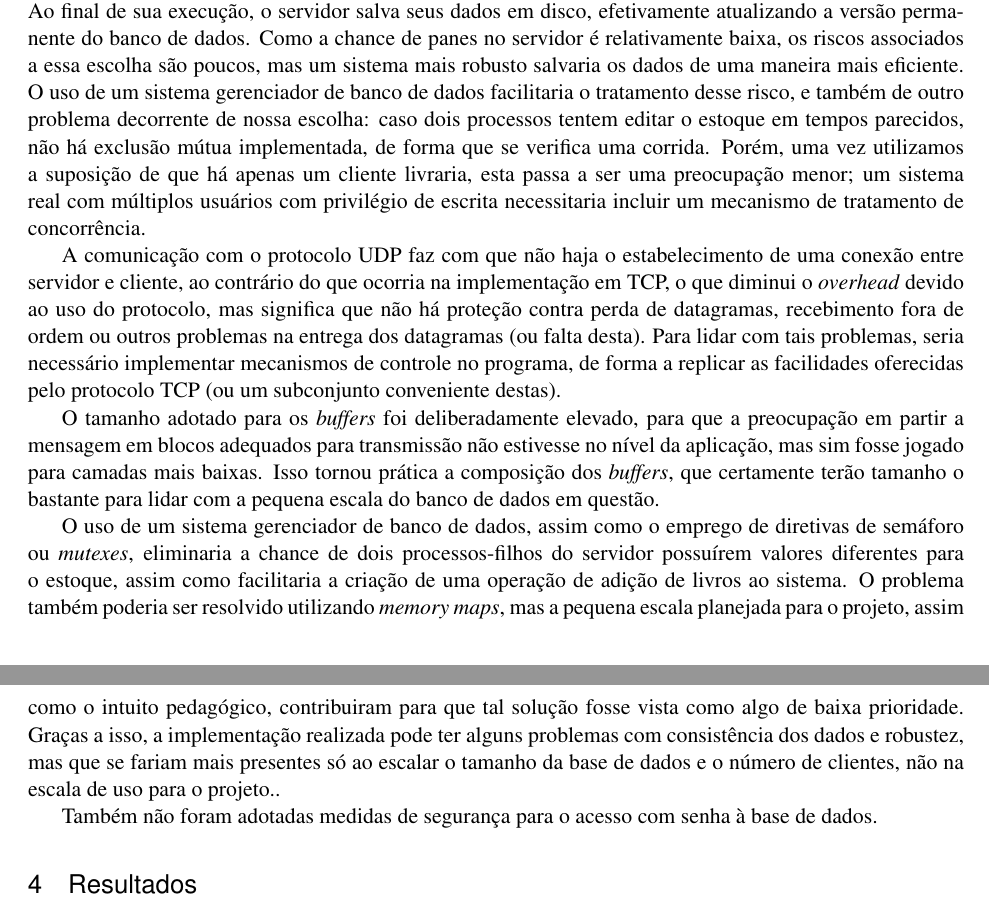
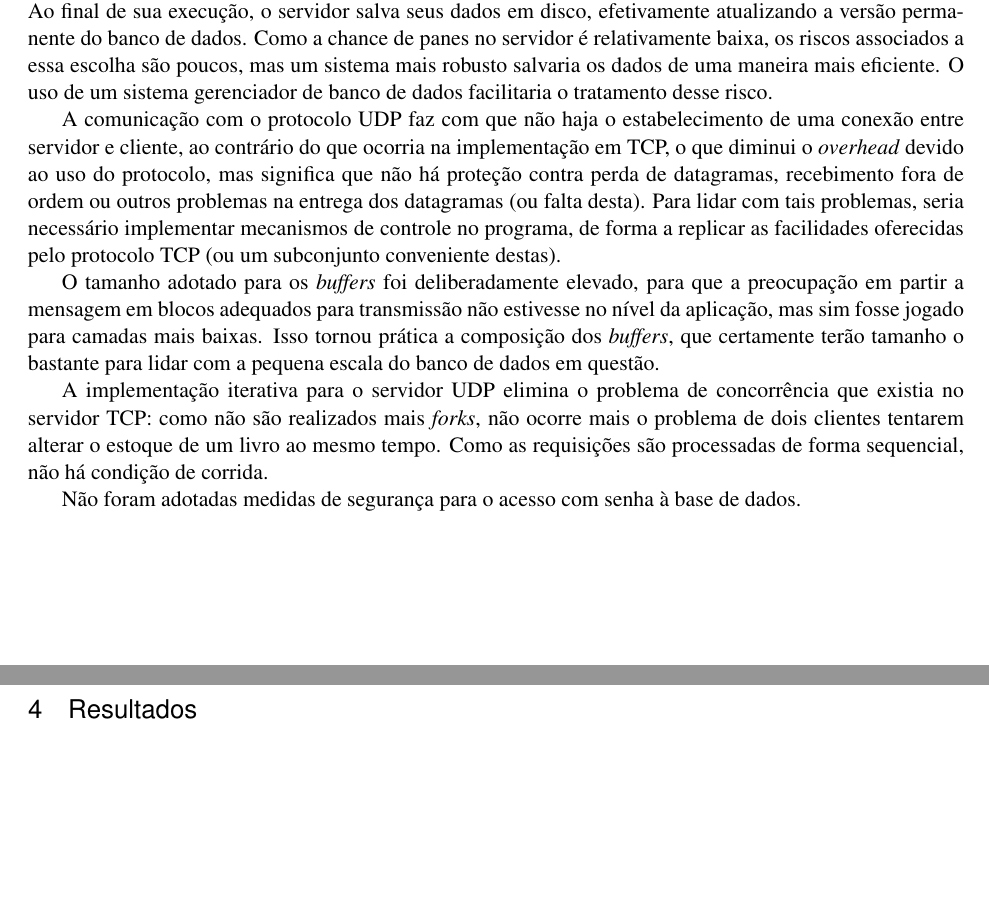
Before and after one commit to MarcoAlmada/mc823, a LaTeX document (proj2/Doc/relatorio.tex): two parts of pages 2 and 3 of 12, joined at a grey line, cut so that both start at the same text, the shorter picture padded with empty space. Compiled offline with LaTeX, dvips and Ghostscript.

Commit message:
Diferenças entre implementação iterativa e concorrente.

```diff
--- a/proj2/Doc/relatorio.tex
+++ b/proj2/Doc/relatorio.tex
@@ -133,19 +133,16 @@ O pré-processamento pareceu uma opção viável, uma vez que não seria necess
 número grande de livros. Assim, o consumo de memória é relativamente pequeno e há um ganho em desempenho.
 Ao final de sua execução, o servidor salva seus dados em disco, efetivamente atualizando a versão permanente do banco de dados.
 Como a chance de panes no servidor é relativamente baixa, os riscos associados a essa escolha são poucos, mas um sistema mais robusto salvaria os dados de uma maneira mais eficiente.
-O uso de um sistema gerenciador de banco de dados facilitaria o tratamento desse risco, e também de outro problema decorrente de nossa escolha: caso dois processos tentem editar o estoque em tempos parecidos, não há exclusão mútua implementada, de forma que se verifica uma corrida.
-Porém, uma vez utilizamos a suposição de que há apenas um cliente livraria, esta passa a ser uma preocupação menor; um sistema real com múltiplos usuários
-com privilégio de escrita necessitaria incluir um mecanismo de tratamento de concorrência.
+O uso de um sistema gerenciador de banco de dados facilitaria o tratamento desse risco.
 
 A comunicação com o protocolo UDP faz com que não haja o estabelecimento de uma conexão entre servidor e cliente, ao contrário do que ocorria na implementação em TCP, o que diminui o \emph{overhead} devido ao uso do protocolo, mas significa que não há proteção contra perda de datagramas, recebimento fora de ordem ou outros problemas na entrega dos datagramas (ou falta desta). Para lidar com tais problemas, seria necessário implementar mecanismos de controle no programa, de forma a replicar as facilidades oferecidas pelo protocolo TCP (ou um subconjunto conveniente destas).
 
 O tamanho adotado para os \emph{buffers} foi deliberadamente elevado, para que a preocupação em partir a mensagem em blocos adequados para transmissão não estivesse no nível da aplicação, mas sim fosse jogado para camadas mais baixas. Isso tornou prática a composição dos \emph{buffers}, que certamente terão tamanho o bastante para lidar com a pequena escala do banco de dados em questão.
 
-O uso de um sistema gerenciador de banco de dados, assim como o emprego de diretivas de semáforo ou \emph{mutexes}, eliminaria a chance de dois processos-filhos do servidor possuírem valores diferentes para o estoque, assim como facilitaria a criação de uma operação de adição de livros ao sistema.
-O problema também poderia ser resolvido utilizando \emph{memory maps}, mas a pequena escala planejada para o projeto, assim como o intuito pedagógico, contribuiram para que tal solução fosse vista como algo de baixa prioridade.
-Graças a isso, a implementação realizada pode ter alguns problemas com consistência dos dados e robustez, mas que se fariam mais presentes só ao escalar o tamanho da base de dados e o número de clientes, não na escala de uso para o projeto..
+A implementação iterativa para o servidor UDP elimina o problema de concorrência que existia no servidor TCP: como não são realizados mais \emph{forks}, não ocorre mais o problema de dois clientes tentarem alterar o estoque de um livro ao mesmo tempo.
+Como as requisições são processadas de forma sequencial, não há condição de corrida.
 
-Também não foram adotadas medidas de segurança para o acesso com senha à base de dados.
+Não foram adotadas medidas de segurança para o acesso com senha à base de dados.
 
 \section{Resultados}
 
```
Also changed, not shown: proj2/Doc/relatorio.pdf.
